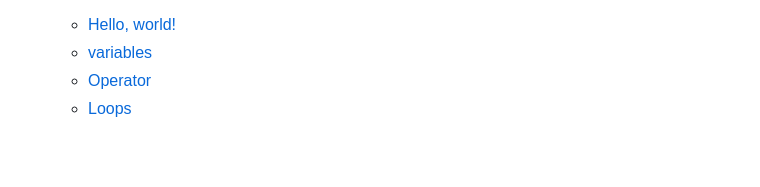
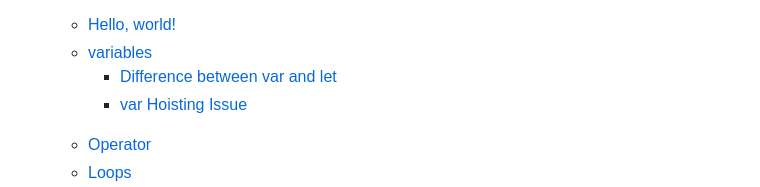
Before and after one commit to muhammad-tamim/JavaScript-notes, a Markdown page: README.md, the part around the change. GitHub-like rendering; blank space fills up the shorter version.

Commit message:
docs(Part 1 --> Variables): add Difference between var and let and var hoisting issue notes

```diff
--- a/README.md
+++ b/README.md
@@ -15,6 +15,10 @@
         </ul>
         <li><a href="#hello-world">Hello, world!</a></li>
         <li><a href="#variables">variables</a></li>
+        <ul>
+          <li><a href="#difference-between-var-and-let">Difference between var and let</a></li>
+           <li><a href="#var-hoisting-issue">var Hoisting Issue</a></li>
+        </ul>
            <li><a href="#basic-operators">Operator</a></li>
               <li><a href="#loops">Loops</a></li>
         <li><a href="#data-types">Data Types</a></li>
```
